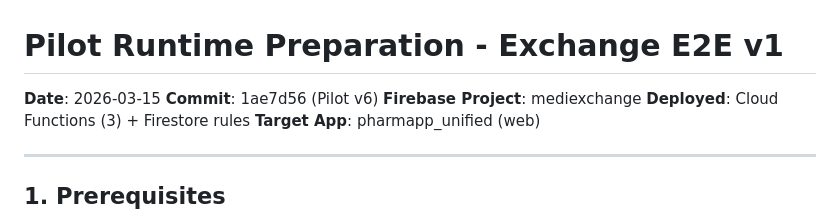
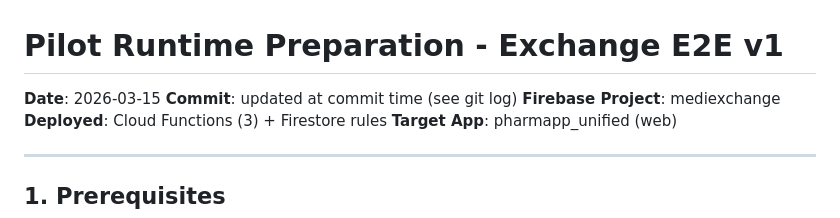
Before and after one commit to crepmaster/pharmapp, a Markdown page: docs/testing/PILOT_RUNTIME_PREPARATION_V1.md, the part around the change. Rendered like a GitHub page.

```diff
--- a/docs/testing/PILOT_RUNTIME_PREPARATION_V1.md
+++ b/docs/testing/PILOT_RUNTIME_PREPARATION_V1.md
@@ -1,7 +1,7 @@
 # Pilot Runtime Preparation - Exchange E2E v1
 
 **Date**: 2026-03-15
-**Commit**: 1ae7d56 (Pilot v6)
+**Commit**: updated at commit time (see git log)
 **Firebase Project**: mediexchange
 **Deployed**: Cloud Functions (3) + Firestore rules
 **Target App**: pharmapp_unified (web)
```
Also changed, not shown: docs/testing/PILOT_EXECUTION_REPORT_V1.md (+5 -5 lines).
